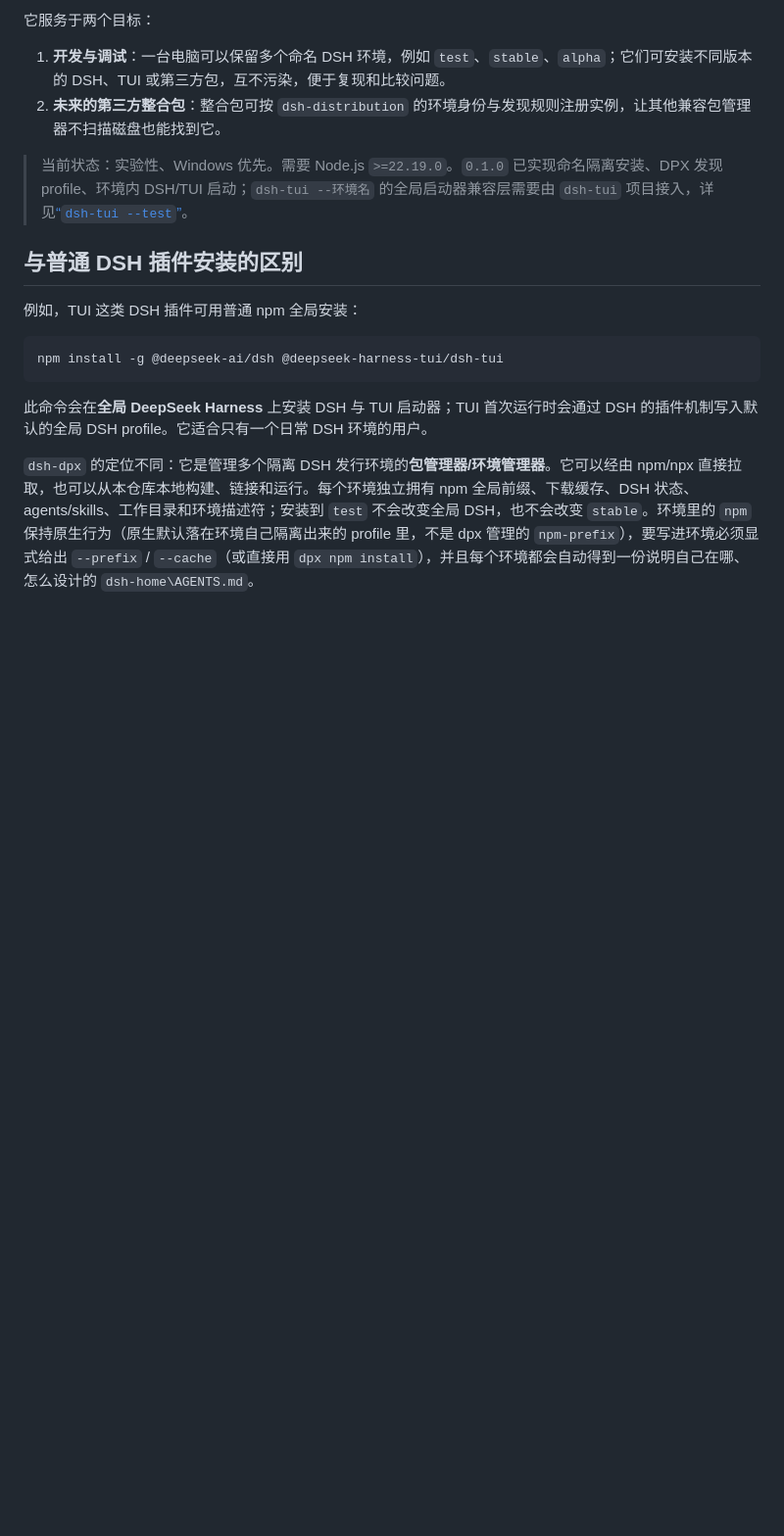
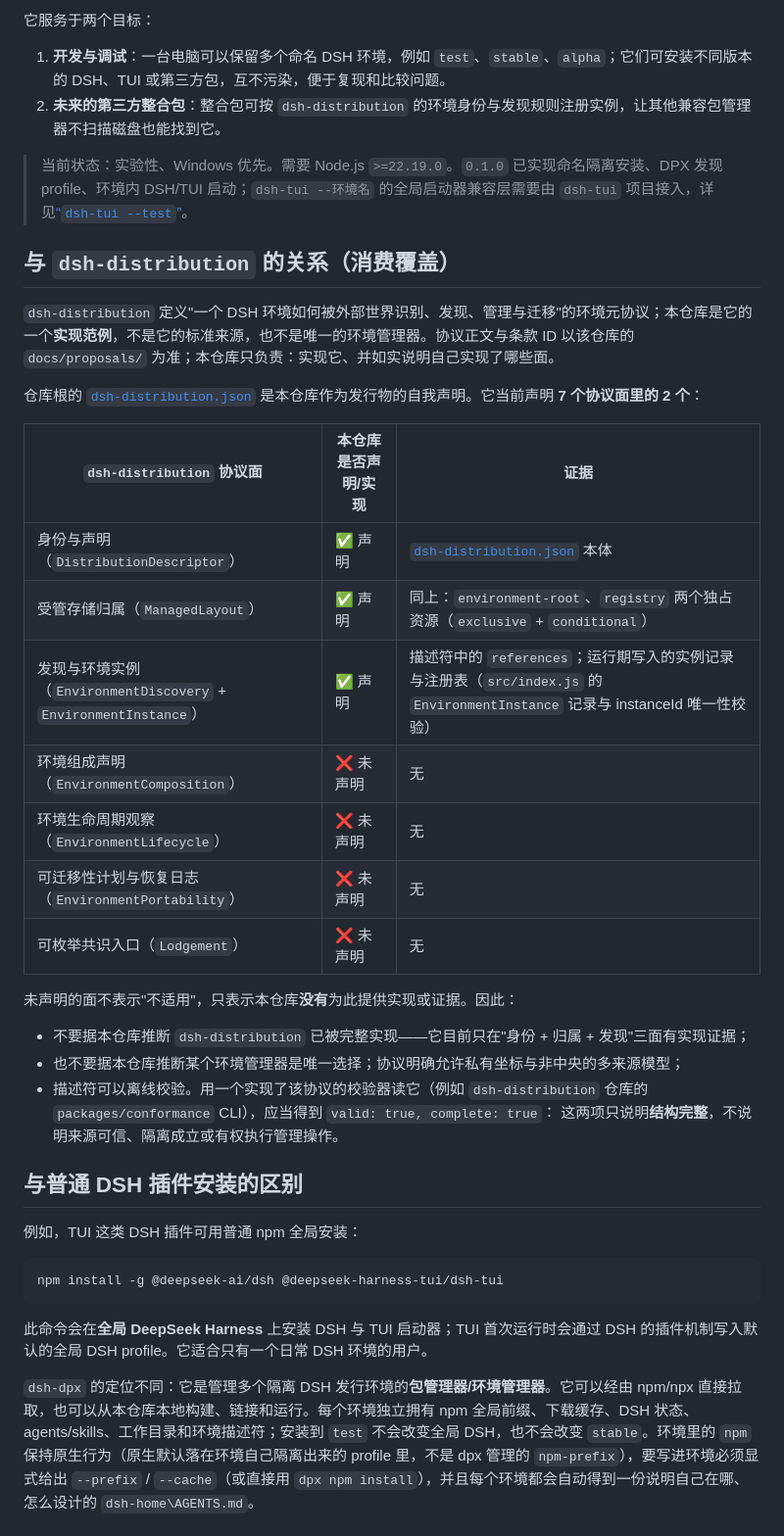
Before and after one commit to T-Auto/dsh-dpx, a Markdown page: README.md, the part around the change. Shown at 98% size. Rendered like a GitHub page; blank space fills up the shorter version.

Commit message:
docs: state the dsh-distribution coverage this repository actually provides
The README claimed third-party modpacks could register instances through
dsh-distribution, but never said how much of that protocol this repository
implements. Adds a consumption table: 2 of 7 coordinates are declared in
dsh-distribution.json (managed layout + discovery), and identifies the five that
are not.

Also records the relationship boundary: dsh-distribution owns the normative text;
this repository is one example implementation, is not the standard source, and is
not the only environment manager. Documents the offline descriptor check using
the distribution conformance CLI, which returns valid+complete for this
repository's descriptor.

No source change; text only.

```diff
--- a/README.md
+++ b/README.md
@@ -10,6 +10,29 @@
 2. **未来的第三方整合包**：整合包可按 `dsh-distribution` 的环境身份与发现规则注册实例，让其他兼容包管理器不扫描磁盘也能找到它。
 
 > 当前状态：实验性、Windows 优先。需要 Node.js `>=22.19.0`。`0.1.0` 已实现命名隔离安装、DPX 发现 profile、环境内 DSH/TUI 启动；`dsh-tui --环境名` 的全局启动器兼容层需要由 `dsh-tui` 项目接入，详见[“`dsh-tui --test`”](#dsh-tui---test-统一启动体验)。
+
+## 与 `dsh-distribution` 的关系（消费覆盖）
+
+`dsh-distribution` 定义"一个 DSH 环境如何被外部世界识别、发现、管理与迁移"的环境元协议；本仓库是它的一个**实现范例**，不是它的标准来源，也不是唯一的环境管理器。协议正文与条款 ID 以该仓库的 `docs/proposals/` 为准；本仓库只负责：实现它、并如实说明自己实现了哪些面。
+
+仓库根的 [`dsh-distribution.json`](dsh-distribution.json) 是本仓库作为发行物的自我声明。它当前声明 **7 个协议面里的 2 个**：
+
+| `dsh-distribution` 协议面 | 本仓库是否声明/实现 | 证据 |
+| --- | --- | --- |
+| 身份与声明（`DistributionDescriptor`） | ✅ 声明 | [`dsh-distribution.json`](dsh-distribution.json) 本体 |
+| 受管存储归属（`ManagedLayout`） | ✅ 声明 | 同上：`environment-root`、`registry` 两个独占资源（`exclusive` + `conditional`） |
+| 发现与环境实例（`EnvironmentDiscovery` + `EnvironmentInstance`） | ✅ 声明 | 描述符中的 `references`；运行期写入的实例记录与注册表（`src/index.js` 的 `EnvironmentInstance` 记录与 instanceId 唯一性校验） |
+| 环境组成声明（`EnvironmentComposition`） | ❌ 未声明 | 无 |
+| 环境生命周期观察（`EnvironmentLifecycle`） | ❌ 未声明 | 无 |
+| 可迁移性计划与恢复日志（`EnvironmentPortability`） | ❌ 未声明 | 无 |
+| 可枚举共识入口（`Lodgement`） | ❌ 未声明 | 无 |
+
+未声明的面不表示"不适用"，只表示本仓库**没有**为此提供实现或证据。因此：
+
+- 不要据本仓库推断 `dsh-distribution` 已被完整实现——它目前只在"身份 + 归属 + 发现"三面有实现证据；
+- 也不要据本仓库推断某个环境管理器是唯一选择；协议明确允许私有坐标与非中央的多来源模型；
+- 描述符可以离线校验。用一个实现了该协议的校验器读它（例如 `dsh-distribution` 仓库的 `packages/conformance` CLI），应当得到 `valid: true, complete: true`：
+  这两项只说明**结构完整**，不说明来源可信、隔离成立或有权执行管理操作。
 
 ## 与普通 DSH 插件安装的区别
 
```
